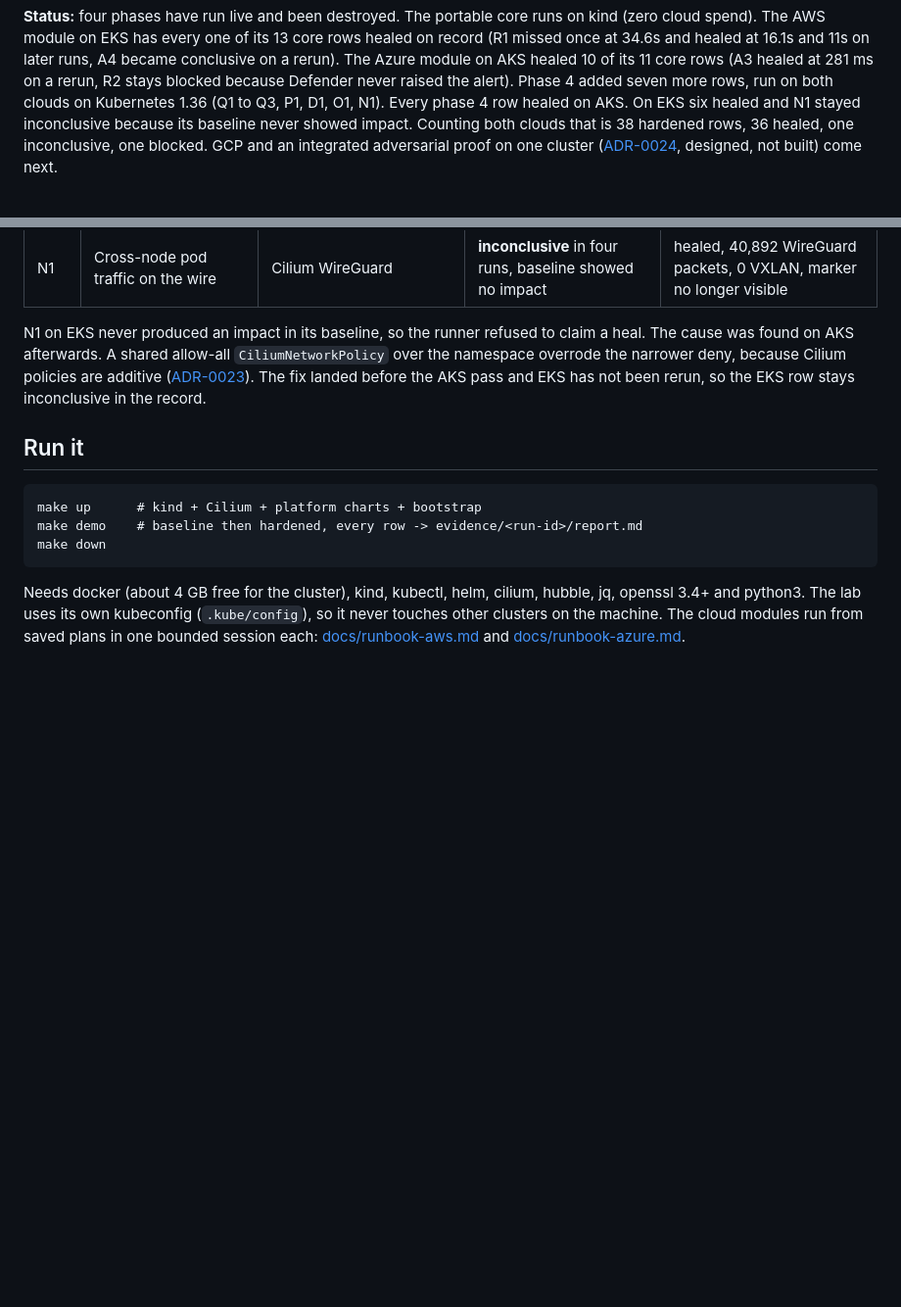
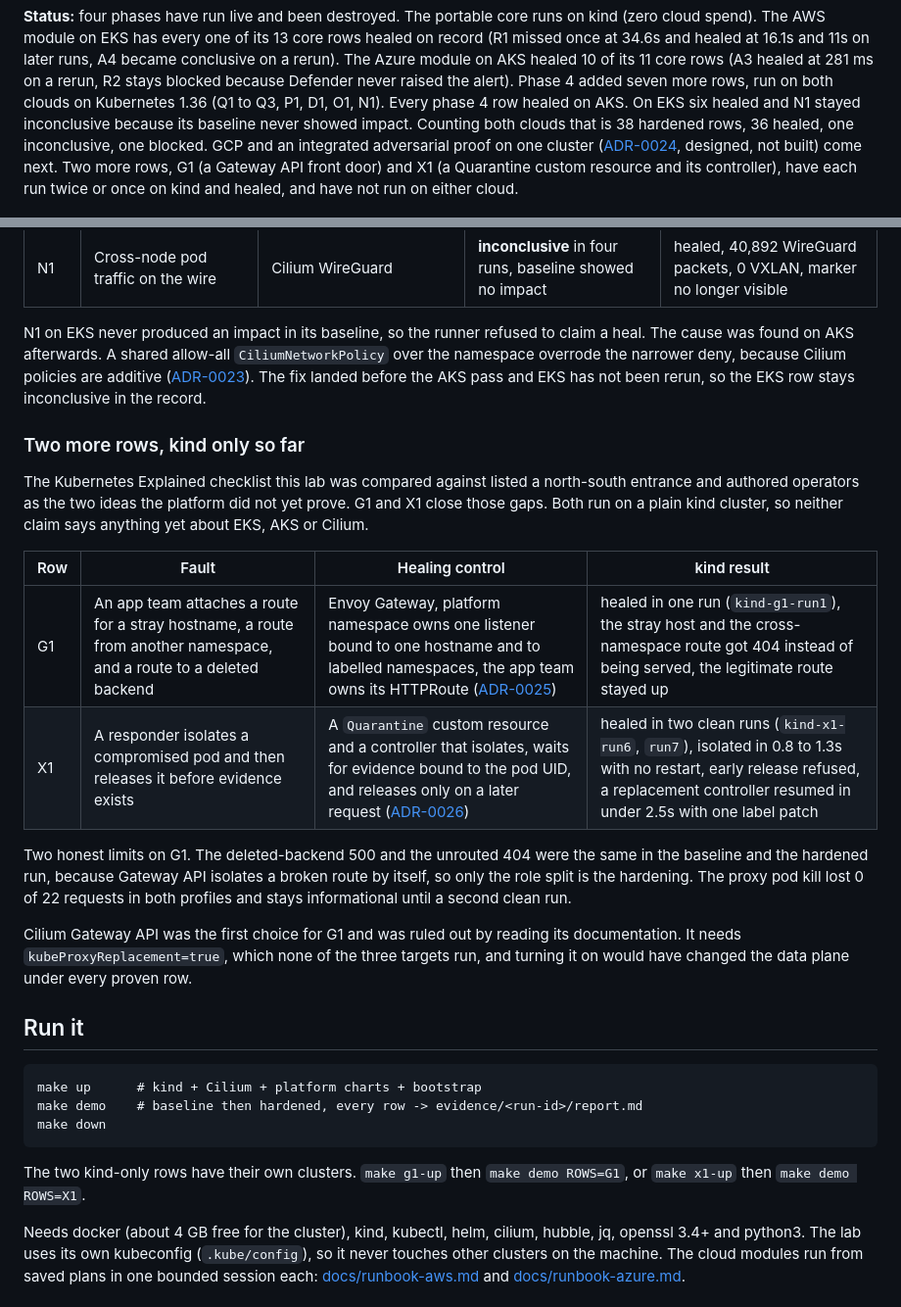
Before and after one commit to jordann6/k8s-self-healing-platform, a Markdown page: README.md, 2 parts joined by grey strips. Shown at 98% size. Drawn GitHub-style; blank space fills up the shorter version.

````diff
--- a/README.md
+++ b/README.md
@@ -16,7 +16,9 @@ phase 4 row healed on AKS. On EKS six healed and N1 stayed inconclusive
 because its baseline never showed impact. Counting both clouds that is 38
 hardened rows, 36 healed, one inconclusive, one blocked. GCP and an integrated
 adversarial proof on one cluster ([ADR-0024](docs/adr/0024-integrated-adversarial-proof.md),
-designed, not built) come next.
+designed, not built) come next. Two more rows, G1 (a Gateway API front door) and
+X1 (a Quarantine custom resource and its controller), have each run twice or
+once on kind and healed, and have not run on either cloud.
 
 ![Self-healing platform on EKS](docs/architecture.png)
 
@@ -116,6 +119,29 @@ Cilium policies are additive ([ADR-0023](docs/adr/0023-n1-cloud-parity-contract.
 The fix landed before the AKS pass and EKS has not been rerun, so the EKS row
 stays inconclusive in the record.
 
+### Two more rows, kind only so far
+
+The Kubernetes Explained checklist this lab was compared against listed a
+north-south entrance and authored operators as the two ideas the platform did
+not yet prove. G1 and X1 close those gaps. Both run on a plain kind cluster, so
+neither claim says anything yet about EKS, AKS or Cilium.
+
+| Row | Fault | Healing control | kind result |
+|---|---|---|---|
+| G1 | An app team attaches a route for a stray hostname, a route from another namespace, and a route to a deleted backend | Envoy Gateway, platform namespace owns one listener bound to one hostname and to labelled namespaces, the app team owns its HTTPRoute ([ADR-0025](docs/adr/0025-g1-gateway-api-front-door.md)) | healed in one run (`kind-g1-run1`), the stray host and the cross-namespace route got 404 instead of being served, the legitimate route stayed up |
+| X1 | A responder isolates a compromised pod and then releases it before evidence exists | A `Quarantine` custom resource and a controller that isolates, waits for evidence bound to the pod UID, and releases only on a later request ([ADR-0026](docs/adr/0026-x1-quarantine-operator.md)) | healed in two clean runs (`kind-x1-run6`, `run7`), isolated in 0.8 to 1.3s with no restart, early release refused, a replacement controller resumed in under 2.5s with one label patch |
+
+Two honest limits on G1. The deleted-backend 500 and the unrouted 404 were the
+same in the baseline and the hardened run, because Gateway API isolates a broken
+route by itself, so only the role split is the hardening. The proxy pod kill
+lost 0 of 22 requests in both profiles and stays informational until a second
+clean run.
+
+Cilium Gateway API was the first choice for G1 and was ruled out by reading its
+documentation. It needs `kubeProxyReplacement=true`, which none of the three
+targets run, and turning it on would have changed the data plane under every
+proven row.
+
 ## Run it
 
 ```
@@ -123,6 +149,9 @@ make up      # kind + Cilium + platform charts + bootstrap
 make demo    # baseline then hardened, every row -> evidence/<run-id>/report.md
 make down
 ```
+
+The two kind-only rows have their own clusters. `make g1-up` then
+`make demo ROWS=G1`, or `make x1-up` then `make demo ROWS=X1`.
 
 Needs docker (about 4 GB free for the cluster), kind, kubectl, helm, cilium,
 hubble, jq, openssl 3.4+ and python3. The lab uses its own kubeconfig
````
Also changed, not shown: other parts of README.md (+39 -1 lines), docs/adr/0026-x1-quarantine-operator.md (+1 -1 lines), docs/architecture-phase4.png, docs/icons/envoy.png (added), 1 other file.
